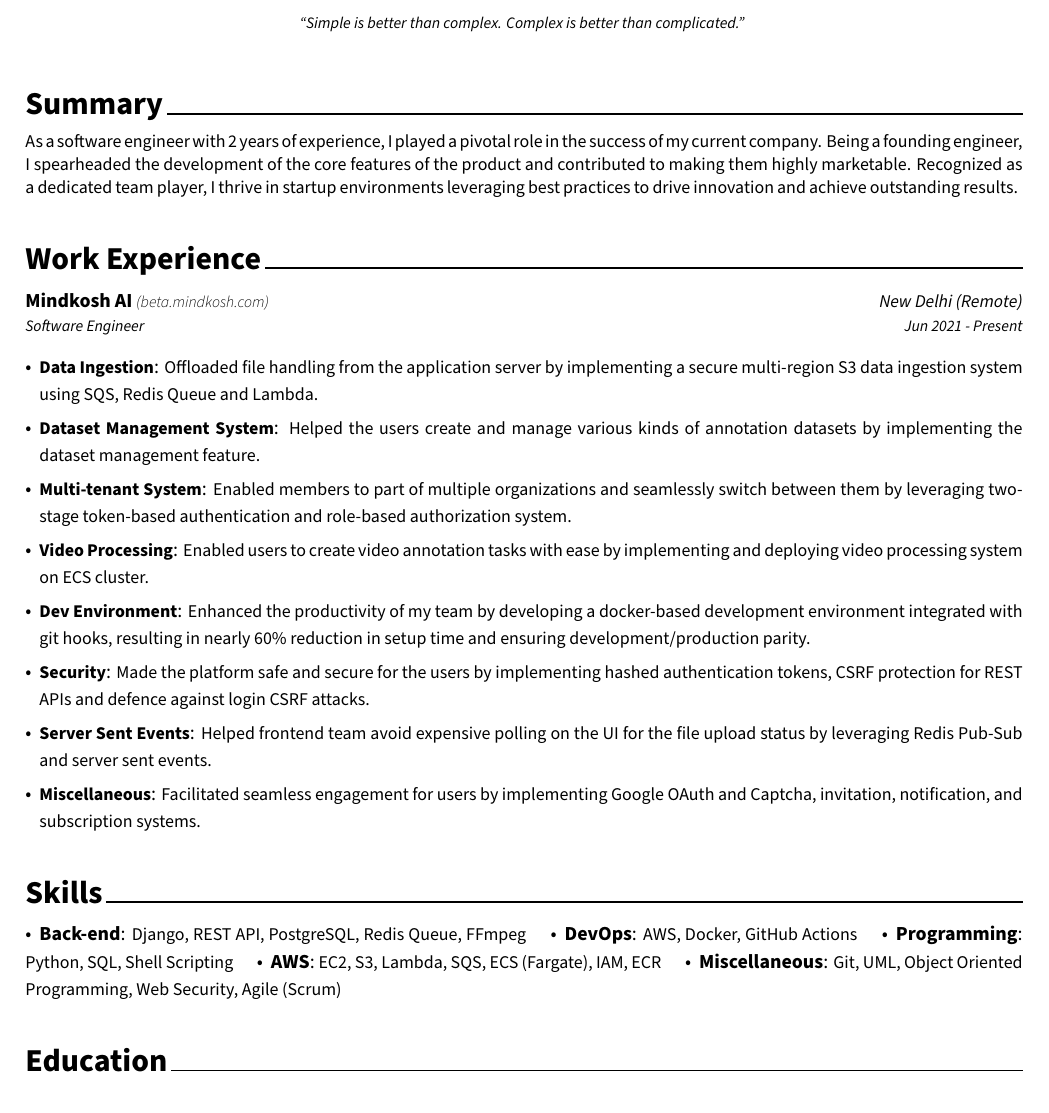
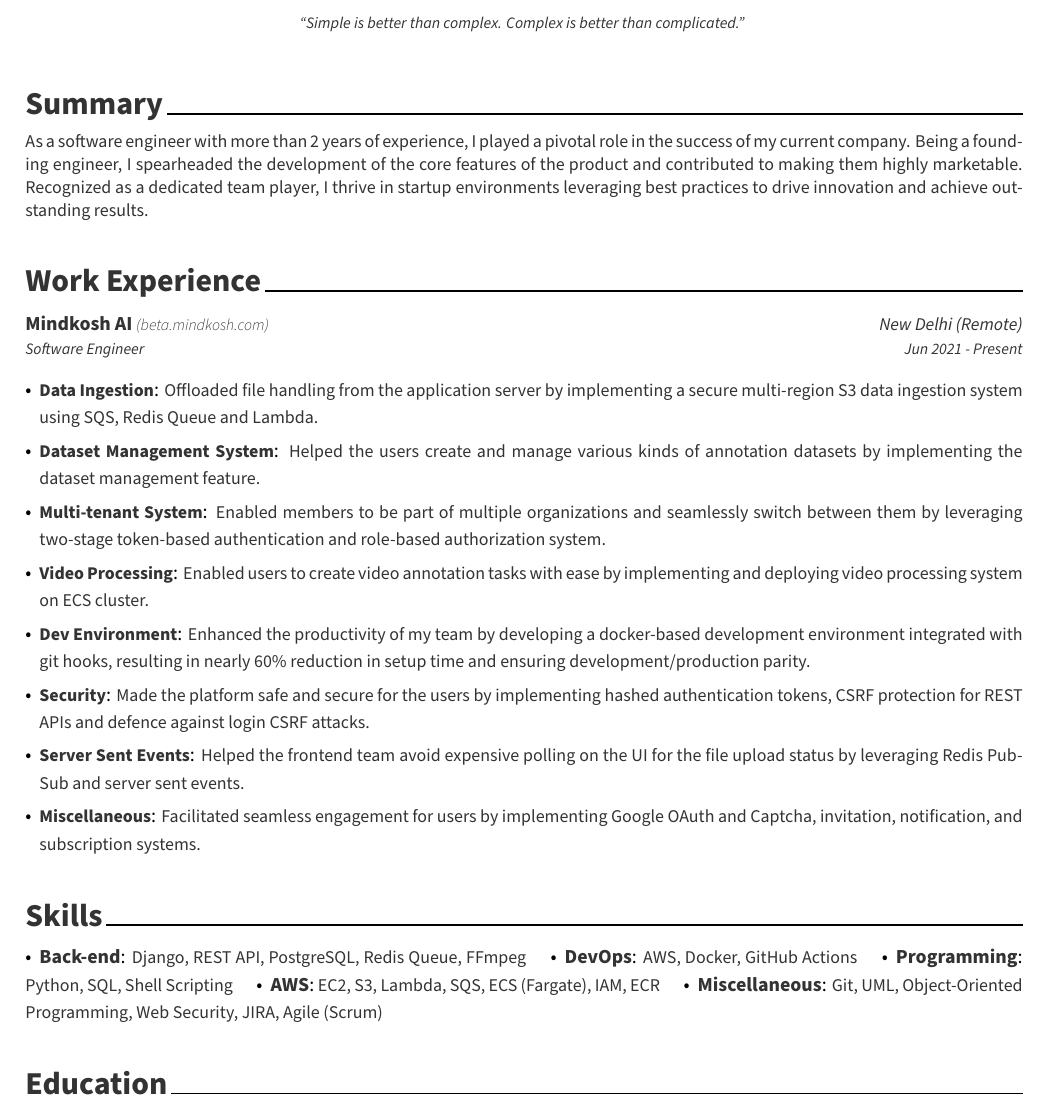
Before and after one commit to g-kartik/latex-resume-template, a LaTeX CV (resume.tex, which reads my_resume.cls): part of the page, cut so that both start at the same text. Compiled offline with XeLaTeX.

Commit message:
fix typos

```diff
--- a/my_resume.cls
+++ b/my_resume.cls
@@ -84,7 +84,7 @@
 \definecolor{lightgray}{HTML}{999999}
 % Text colors
 \definecolor{darktext}{HTML}{414141}
-\colorlet{text}{black}
+\colorlet{text}{darkgray}
 \colorlet{graytext}{gray}
 \colorlet{lighttext}{lightgray}
 
--- a/resume.tex
+++ b/resume.tex
@@ -15,7 +15,7 @@
 	%-------------------------------------------------------------------------------
 	\cvsection{Summary}
 	\begin{cvparagraph}
-		\makeparagraph{As a software engineer with 2 years of experience, I played a pivotal role
+		\makeparagraph{As a software engineer with more than 2 years of experience, I played a pivotal role
 		 in the success of my current company. Being a founding engineer,
 		 I spearheaded the development of the core features of the product and
 		 contributed to making them highly marketable. Recognized as a
@@ -41,12 +41,12 @@
 		\begin{cvitems} % Description(s) of tasks/responsibilities
 			\cvitem{Data Ingestion}{Offloaded file handling from the application server by implementing a secure multi-region S3 data ingestion system using SQS, Redis Queue and Lambda.}
 			\cvitem{Dataset Management System}{Helped the users create and manage various kinds of annotation datasets by implementing the dataset management feature.}
-			\cvitem{Multi-tenant System}{Enabled members to part of multiple organizations and seamlessly switch between them by leveraging two-stage token-based authentication and role-based authorization system.}
+			\cvitem{Multi-tenant System}{Enabled members to be part of multiple organizations and seamlessly switch between them by leveraging two-stage token-based authentication and role-based authorization system.}
 			\cvitem{Video Processing}{Enabled users to create video annotation tasks with ease by implementing and deploying video processing system on ECS cluster.}
 			\cvitem{Dev Environment}{Enhanced the productivity of my team by developing a docker-based development environment
 			 integrated with git hooks, resulting in nearly 60\% reduction in setup time and ensuring development/production parity.}
 			\cvitem{Security}{Made the platform safe and secure for the users by implementing hashed authentication tokens, CSRF protection for REST APIs and defence against login CSRF attacks.}
-			\cvitem{Server Sent Events}{Helped frontend team avoid expensive polling on the UI for the file upload status by leveraging Redis Pub-Sub and server sent events.}
+			\cvitem{Server Sent Events}{Helped the frontend team avoid expensive polling on the UI for the file upload status by leveraging Redis Pub-Sub and server sent events.}
 			\cvitem{Miscellaneous}{Facilitated seamless engagement for users by implementing Google OAuth and Captcha, invitation, notification, and subscription systems.}
 		\end{cvitems}
 	\end{cventries}
@@ -75,7 +75,7 @@
 
 		\cvskill
 			{Miscellaneous}
-			{Git, UML, Object Oriented Programming, Web Security, Agile (Scrum)}
+			{Git, UML, Object-Oriented Programming, Web Security, JIRA, Agile (Scrum)}
 	\end{cvskills}
 	%-------------------------------------------------------------------------------
 
```
Also changed, not shown: resume.pdf.
